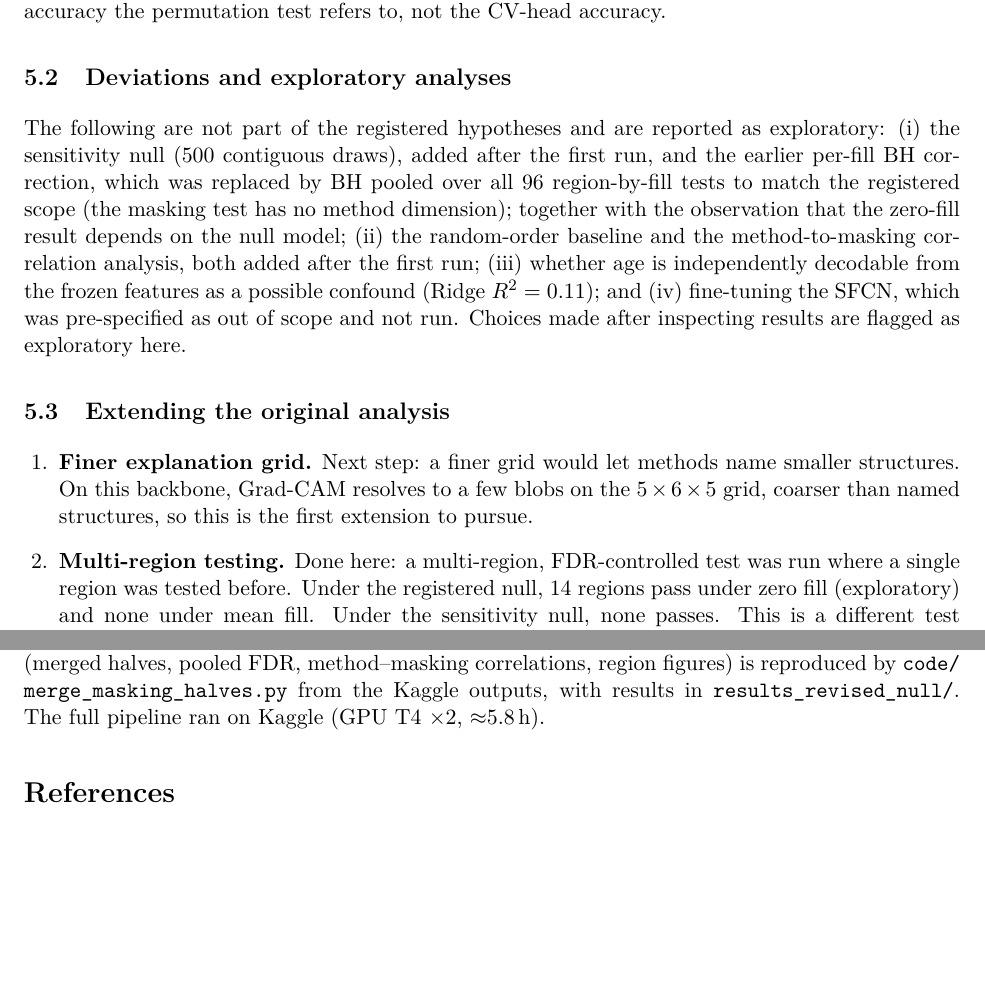
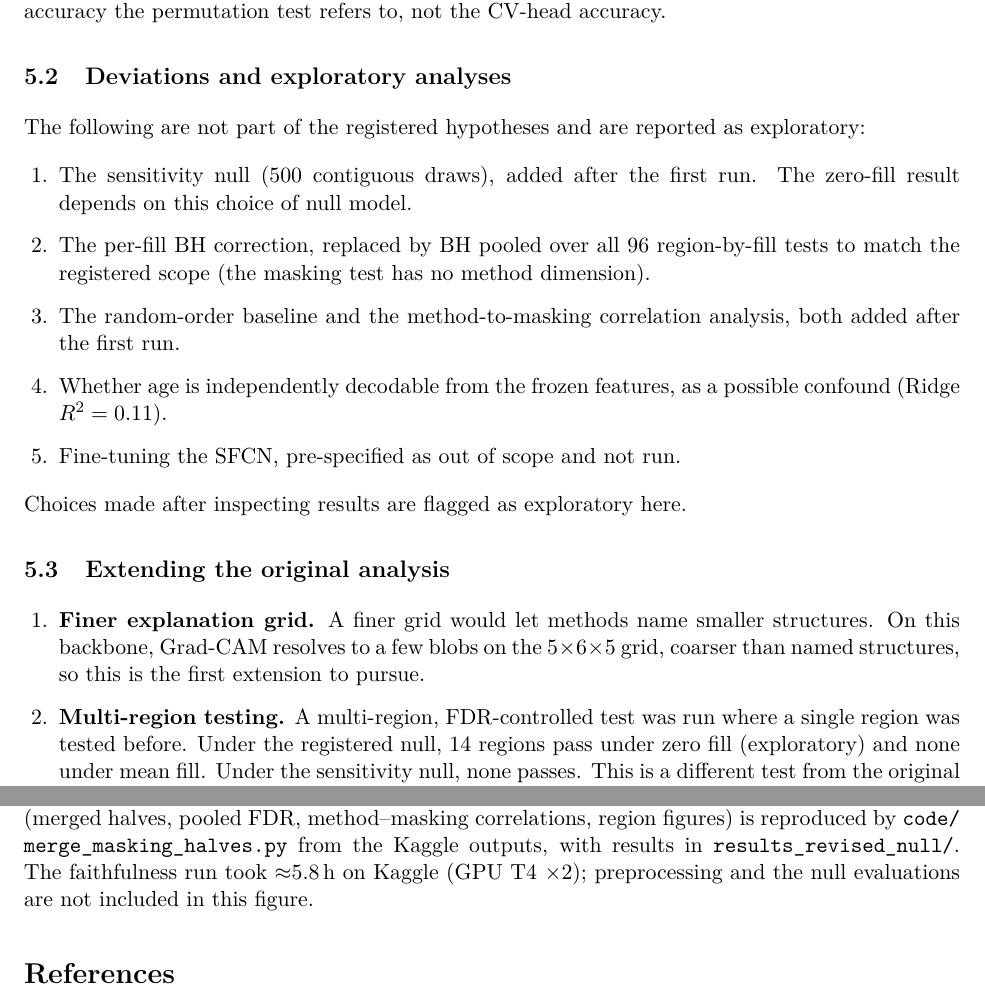
Before and after one commit to HoussemDs/brain-xai-faithfulness, a LaTeX paper (paper/trustworthy_xai_pediatric_sfcn.tex): two parts of pages 15 and 17 of 25, joined at a grey line, cut so that both start at the same text, the shorter picture padded with empty space. Compiled offline with pdfLaTeX.

Commit message:
Tidy exploratory list and runtime statement in paper
Turn the deviations paragraph into a list, drop next-step and done-here
lead-ins from the extension list, and clarify that the 5.8 h figure covers
the faithfulness run only.

```diff
--- a/paper/trustworthy_xai_pediatric_sfcn.tex
+++ b/paper/trustworthy_xai_pediatric_sfcn.tex
@@ -614,15 +614,23 @@ Results are reported against the six hypotheses exactly as registered (OSF \text
 
 \subsection{Deviations and exploratory analyses}
 \label{sec:deviations}
-The following are not part of the registered hypotheses and are reported as exploratory: (i) the sensitivity null (500 contiguous draws), added after the first run, and the earlier per-fill BH correction, which was replaced by BH pooled over all 96 region-by-fill tests to match the registered scope (the masking test has no method dimension); together with the observation that the zero-fill result depends on the null model; (ii) the random-order baseline and the method-to-masking correlation analysis, both added after the first run; (iii) whether age is independently decodable from the frozen features as a possible confound (Ridge $R^2=0.11$); and (iv) fine-tuning the SFCN, which was pre-specified as out of scope and not run. Choices made after inspecting results are flagged as exploratory here.
+The following are not part of the registered hypotheses and are reported as exploratory:
+\begin{enumerate}[leftmargin=1.6em]
+\item The sensitivity null (500 contiguous draws), added after the first run. The zero-fill result depends on this choice of null model.
+\item The per-fill BH correction, replaced by BH pooled over all 96 region-by-fill tests to match the registered scope (the masking test has no method dimension).
+\item The random-order baseline and the method-to-masking correlation analysis, both added after the first run.
+\item Whether age is independently decodable from the frozen features, as a possible confound (Ridge $R^2=0.11$).
+\item Fine-tuning the SFCN, pre-specified as out of scope and not run.
+\end{enumerate}
+Choices made after inspecting results are flagged as exploratory here.
 
 \subsection{Extending the original analysis}
 \label{sec:open}
 \begin{enumerate}[leftmargin=1.6em]
-\item \textbf{Finer explanation grid.} Next step: a finer grid would let methods name smaller structures. On this backbone, Grad-CAM resolves to a few blobs on the $5\times6\times5$ grid, coarser than named structures, so this is the first extension to pursue.
-\item \textbf{Multi-region testing.} Done here: a multi-region, FDR-controlled test was run where a single region was tested before. Under the registered null, 14 regions pass under zero fill (exploratory) and none under mean fill. Under the sensitivity null, none passes. This is a different test from the original white-matter-volume $t$-test, so I draw no comparison of effect direction or magnitude with \citet{das2024}.
-\item \textbf{Site and recruitment controls.} Next step: model site and recruitment effects where scan-level site information is available. PAE scans are not public, so this remains untested here.
-\item \textbf{Age control.} Next step: control for age explicitly. Age is weakly decodable from the frozen features ($R^2=0.11$), so it is a plausible covariate to add.
+\item \textbf{Finer explanation grid.} A finer grid would let methods name smaller structures. On this backbone, Grad-CAM resolves to a few blobs on the $5\times6\times5$ grid, coarser than named structures, so this is the first extension to pursue.
+\item \textbf{Multi-region testing.} A multi-region, FDR-controlled test was run where a single region was tested before. Under the registered null, 14 regions pass under zero fill (exploratory) and none under mean fill. Under the sensitivity null, none passes. This is a different test from the original white-matter-volume $t$-test, so I draw no comparison of effect direction or magnitude with \citet{das2024}.
+\item \textbf{Site and recruitment controls.} Model site and recruitment effects where scan-level site information is available. PAE scans are not public, so this remains untested here.
+\item \textbf{Age control.} Control for age explicitly. Age is weakly decodable from the frozen features ($R^2=0.11$), so it is a plausible covariate to add.
 \item \textbf{One scan per child.} This study uses one scan per child with child-grouped cross-validation, so each child is one independent unit.
 \end{enumerate}
 
@@ -682,8 +690,7 @@ pre-specified plan, all figures, and the full per-region $p$-value log are in th
 repository: \url{https://github.com/HoussemDs/brain-xai-faithfulness}. The sensitivity masking
 analysis (merged halves, pooled FDR, method--masking correlations, region figures) is reproduced by
 \texttt{code/}\allowbreak\texttt{merge\_masking\_halves.py} from the Kaggle outputs, with results in
-\texttt{results\_}\allowbreak\texttt{revised\_null/}. The full pipeline ran on Kaggle (GPU T4~$\times$2,
-$\approx$5.8\,h).
+\texttt{results\_}\allowbreak\texttt{revised\_null/}. The faithfulness run took $\approx$5.8\,h on Kaggle (GPU T4~$\times$2); preprocessing and the null evaluations are not included in this figure.
 
 \bibliographystyle{plainnat}
 \bibliography{references}
```
Also changed, not shown: paper/trustworthy_xai_pediatric_sfcn.pdf.
